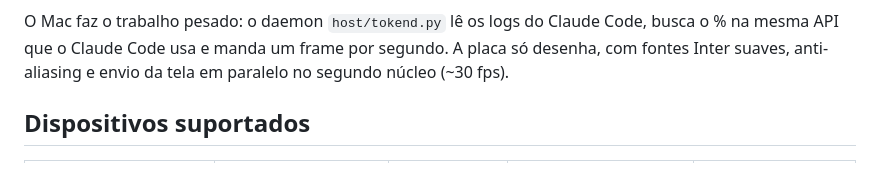
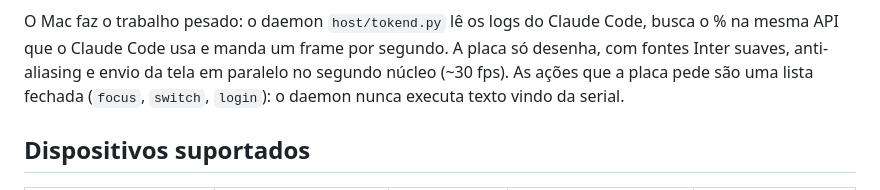
Before and after one commit to gilsondev/tokenpulse, a Markdown page: README.md, the part around one of its changes. GitHub-like rendering.

```diff
--- a/README.md
+++ b/README.md
@@ -37,7 +58,8 @@ cswap list ─────────────────────┘
 
 O Mac faz o trabalho pesado: o daemon `host/tokend.py` lê os logs do Claude Code, busca o % na mesma API que
 o Claude Code usa e manda um frame por segundo. A placa só desenha, com fontes Inter suaves, anti-aliasing e
-envio da tela em paralelo no segundo núcleo (~30 fps).
+envio da tela em paralelo no segundo núcleo (~30 fps). As ações que a placa pede são uma lista fechada
+(`focus`, `switch`, `login`): o daemon nunca executa texto vindo da serial.
 
 ## Dispositivos suportados
 
```
Also changed, not shown: other parts of README.md (+44 -12 lines), docs/screenshots/01-principal.png, docs/screenshots/02-workspaces.png, docs/screenshots/03-sessoes.png, docs/screenshots/09-sobre.png, docs/screenshots/10-esgotado.png (added), docs/screenshots/faixas.png, 10 other files.
